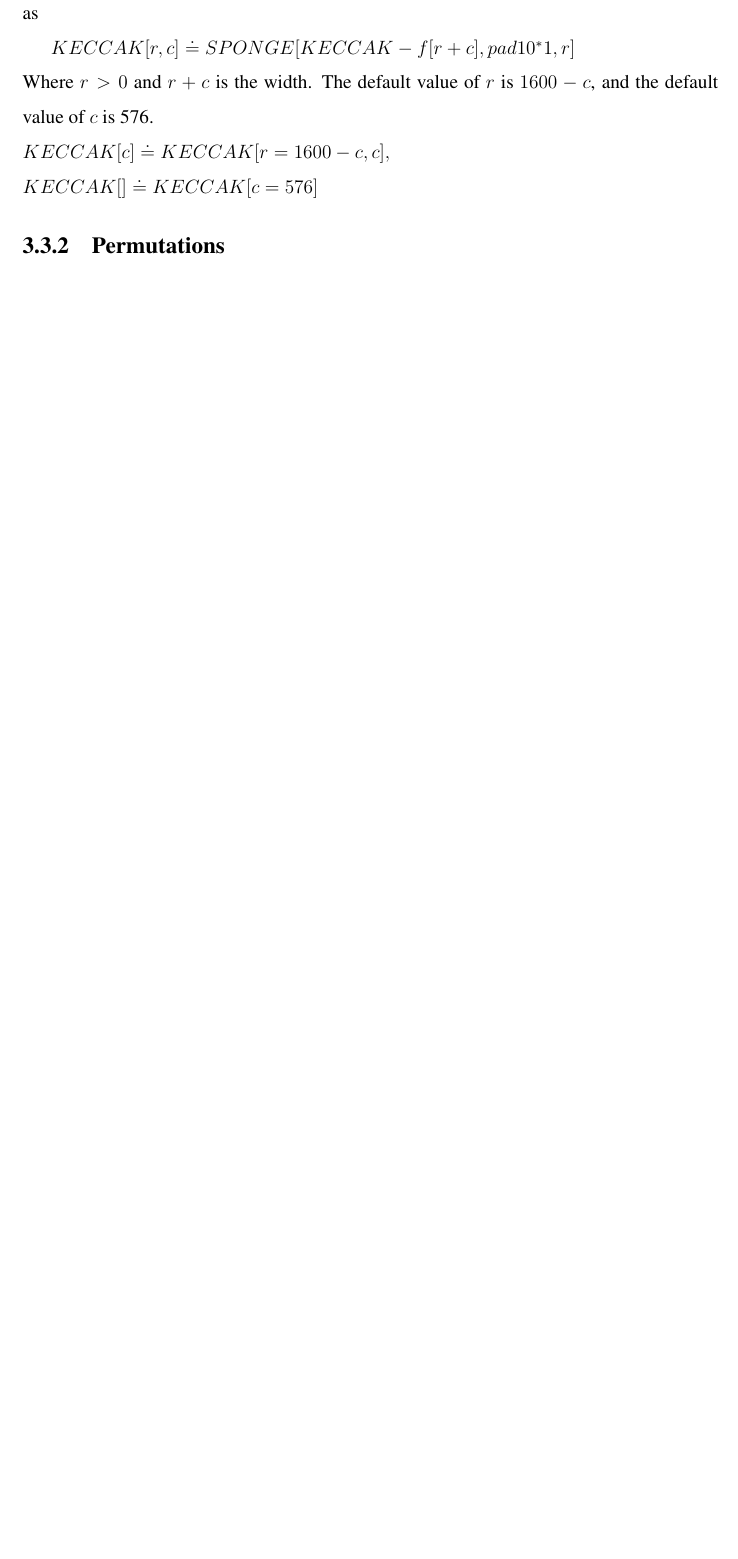
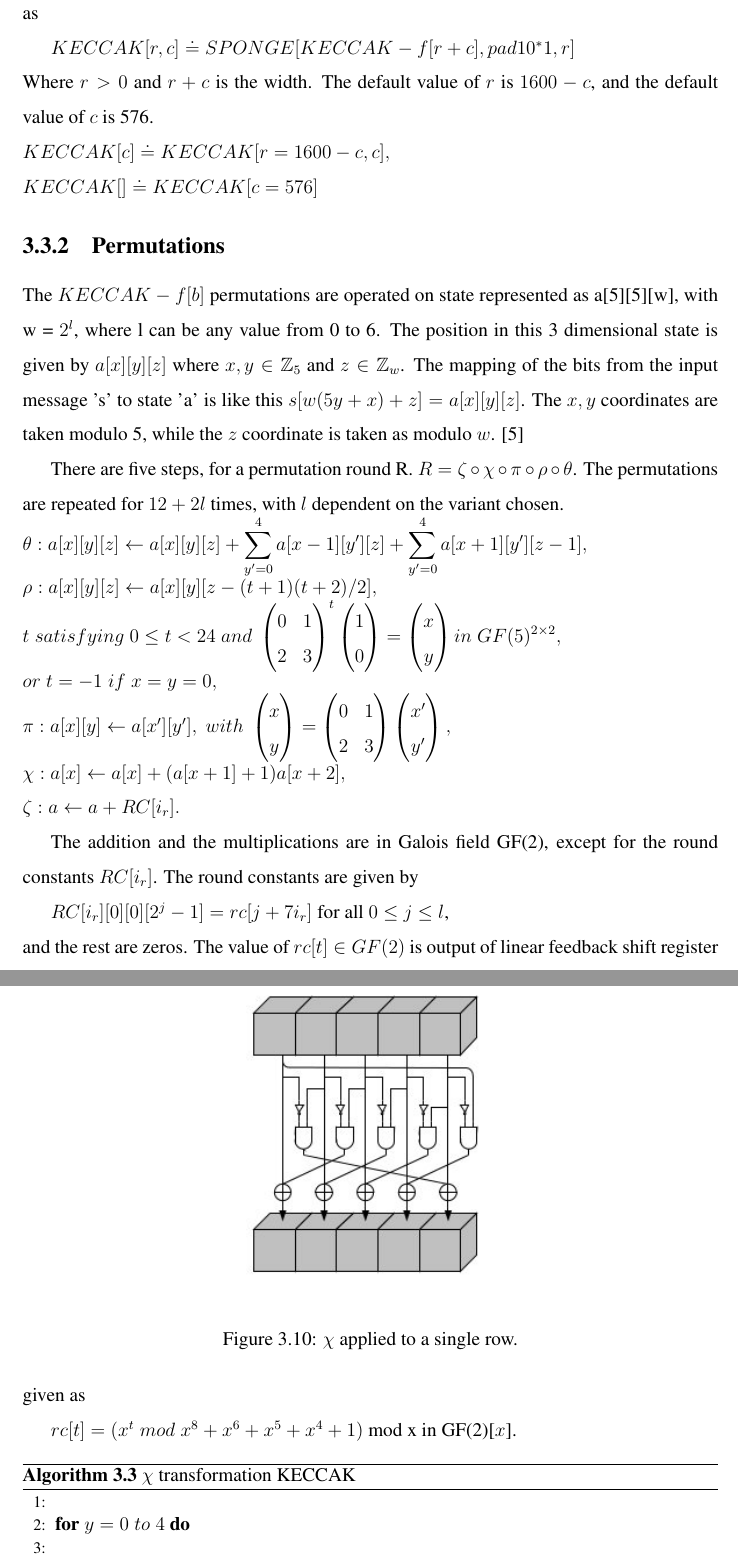
Before and after one commit to sohamsadhu/MSCapstoneProposal, a LaTeX thesis (Project.tex, which reads SHA3finalist.tex): part of page 38 of 48 before the commit and two parts of pages 38 and 39 of 52 after it, the two joined at a grey line, cut so that both start at the same text, the shorter picture padded with empty space. The pictures show the PDF file Project.pdf that the author committed with the source.

Commit message:
Complete Chapter 3 with Keccak

```diff
--- a/SHA3finalist.tex
+++ b/SHA3finalist.tex
@@ -562,4 +562,42 @@ structure rather than linear strings, or 2 dimensional arrays.
   $KECCAK[c] \doteq KECCAK[r = 1600 - c, c], \\
   KECCAK[] \doteq KECCAK[c = 576]$
 
-  \subsection{Permutations} \cite{00015}
+  \subsection{Permutations}
+
+  The $KECCAK-f[b]$ permutations are operated on state represented as a[5][5][w], with w = $2^{l}$, where l can be any value
+  from 0 to 6. The position in this 3 dimensional state is given by $a[x][y][z]$ where $x, y \in \mathbb{Z}_{5}$ and $z \in
+  \mathbb{Z}_{w}$. The mapping of the bits from the input message 's' to state 'a' is like this $s[w (5y + x) + z] = a[x][y][z]$.
+  The $x, y$ coordinates are taken modulo 5, while the $z$ coordinate is taken as modulo $w$.  \cite{00015}
+
+  There are five steps, for a permutation round R. $R = \zeta \circ \chi \circ \pi \circ \rho \circ \theta$. The permutations are repeated for
+  $12 + 2l$ times, with $l$ dependent on the variant chosen. \\
+  $
+  \theta: a[x][y][z] \gets a[x][y][z] + \displaystyle\sum\limits_{y' = 0}^{4} a[x - 1][y'][z] + \displaystyle\sum\limits_{y' = 0}^{4} a[x + 1][y'][z - 1], \\
+  \rho: a[x][y][z] \gets a[x][y][z - (t + 1)(t + 2) / 2], \\
+  t \thickspace satisfying \thickspace 0 \leq t < 24 \thickspace and \thickspace
+  \begin{pmatrix} 0 & 1 \\ 2 & 3 \end{pmatrix}^{t} \begin{pmatrix} 1 \\ 0 \end{pmatrix} = \begin{pmatrix} x \\ y \end{pmatrix}
+  in \thickspace GF(5)^{2 \times 2}, \\
+  or \thickspace t = -1 \thickspace if \thickspace x = y = 0, \\
+  \pi: a[x][y] \gets a[x'][y'], \thickspace with \thickspace
+  \begin{pmatrix} x \\ y \end{pmatrix} = \begin{pmatrix} 0 & 1 \\ 2 & 3 \end{pmatrix} \begin{pmatrix} x' \\ y'\end{pmatrix}, \\
+  \chi: a[x] \gets a[x] + (a[x + 1] + 1) a[x + 2], \\
+  \zeta: a \gets a + RC[i_{r}].
+  $
+
+  The addition and the multiplications are in Galois field GF(2), except for the round constants $RC[i_{r}]$. The round constants
+  are given by
+
+  $RC[i_{r}][0][0][2^{j} - 1] = rc[j + 7i_{r}]$ for all $ 0 \leq j \leq l$, \\
+  and the rest are zeros. The value of $rc[t] \in GF(2)$ is output of linear feedback shift register given as
+
+  $rc[t] = (x^{t} \thickspace mod \thickspace x^{8} + x^{6} + x^{5} + x^{4} + 1)$ mod x in GF(2)[$x$].
+
+  \begin{figure}
+    \begin{center}
+      \includegraphics[width=2.3in]{keccakchi.jpg}
+    \end{center}
+    \caption{$\chi$ applied to a single row.}
+    \label{fig:lab}
+  \end{figure}
+
+  \begin{algorithm}
@@ -565,0 +614,9 @@ structure rather than linear strings, or 2 dimensional arrays.
+  \begin{figure}
+    \begin{center}
+      \includegraphics[width=2.7in]{keccaktheta.jpg}
+    \end{center}
+    \caption{$\theta$ applied to a single bit}
+    \label{fig:lab}
+  \end{figure}
+
+  \begin{algorithm}
@@ -565,0 +652,9 @@ structure rather than linear strings, or 2 dimensional arrays.
+  \begin{figure}
+    \begin{center}
+      \includegraphics[width=4.75in]{keccakpi.jpg}
+    \end{center}
+    \caption{$\pi$ applied to a single slice}
+    \label{fig:lab}
+  \end{figure}
+
+  \begin{algorithm}
```
Also changed, not shown: Project.pdf, keccakchi.jpg (added), keccakpi.jpg (added), keccakrho.jpg (added), keccaktheta.jpg (added), SHA3finalist.tex (71 more changed lines), 1 other file.
